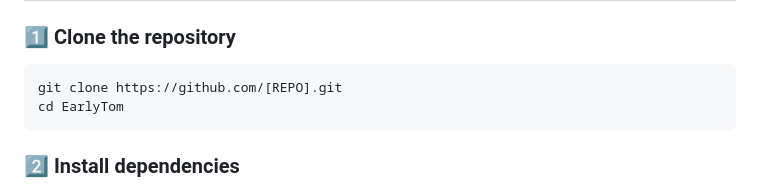
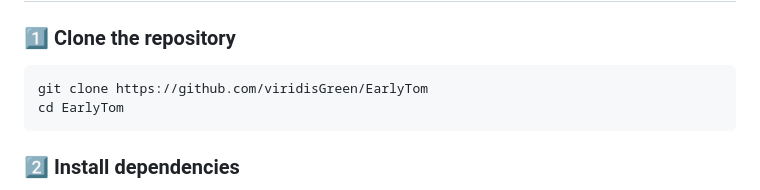
Before and after one commit to viridisGreen/EarlyTom, a Markdown page: README.md, the part around the change. Rendered like a GitHub page.

````diff
--- a/README.md
+++ b/README.md
@@ -37,7 +37,7 @@ EarlyTom supports two complementary compression strategies:
 ### 1️⃣ Clone the repository
 
 ```shell
-git clone https://github.com/[REPO].git
+git clone https://github.com/viridisGreen/EarlyTom
 cd EarlyTom
 ```
 
````
